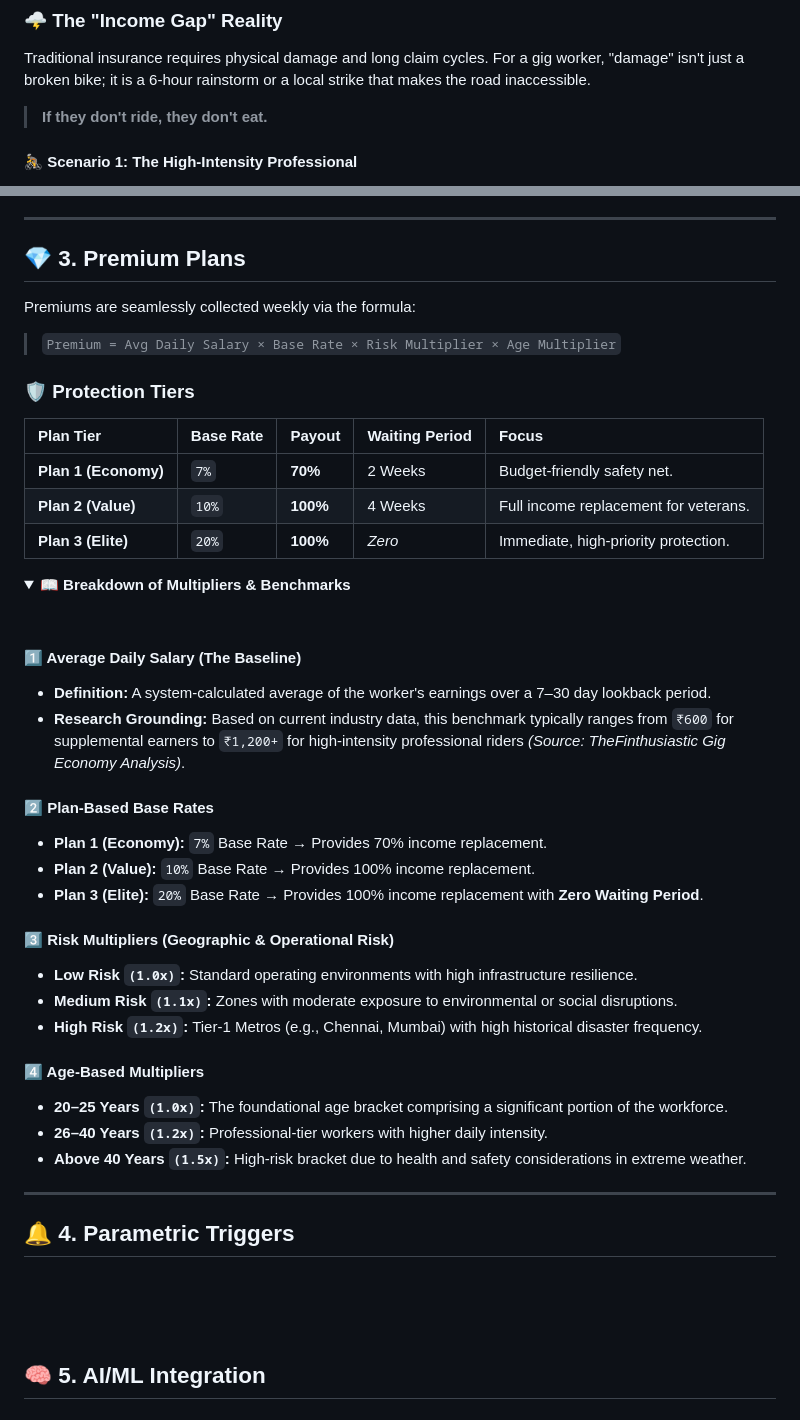
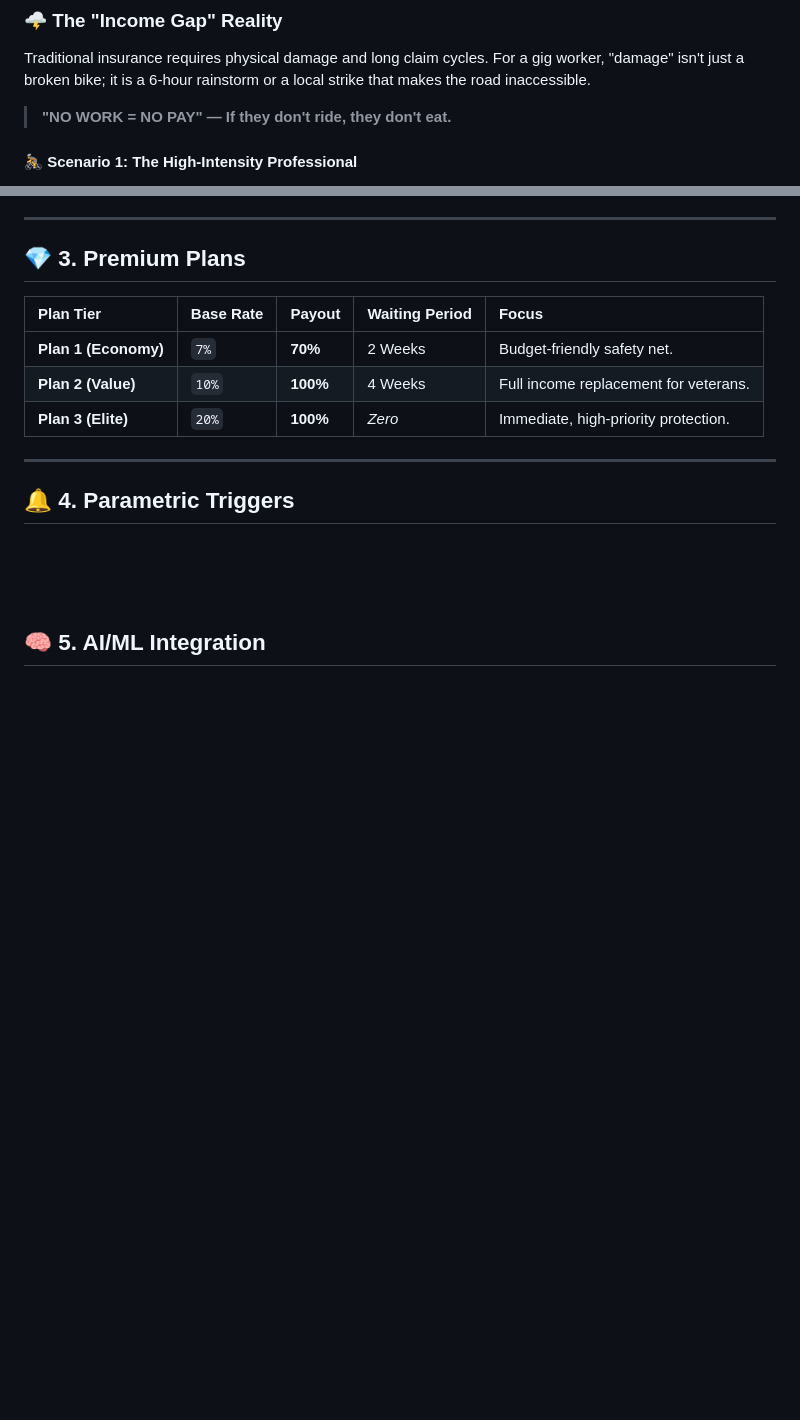
Before and after one commit to ManishPrakkash/Haven, a Markdown page: README.md, 2 parts joined by grey strips. Rendered like a GitHub page; blank space fills up the shorter version.

Commit message:
docs: Update income gap quote and remove detailed premium calculation formula and multiplier breakdown.

```diff
--- a/README.md
+++ b/README.md
@@ -17,7 +17,7 @@
 
 ### 🌩️ The "Income Gap" Reality
 Traditional insurance requires physical damage and long claim cycles. For a gig worker, "damage" isn't just a broken bike; it is a 6-hour rainstorm or a local strike that makes the road inaccessible.
-> **If they don't ride, they don't eat.**
+> **"NO WORK = NO PAY" — If they don't ride, they don't eat.**
 
 #### 🚴 Scenario 1: The High-Intensity Professional
 * **Persona:** Rajesh, 34 — Full-time delivery partner in Chennai *(High-Risk Zone)*
@@ -62,41 +62,11 @@ Once activated, the user enters a personalized dashboard. It displays their <mar
 
 ## 💎 3. Premium Plans
 
-Premiums are seamlessly collected weekly via the formula:
-
-> `Premium = Avg Daily Salary × Base Rate × Risk Multiplier × Age Multiplier`
-
-### 🛡️ Protection Tiers
-
 | Plan Tier | Base Rate | Payout | Waiting Period | Focus |
 | :--- | :--- | :--- | :--- | :--- |
 | **Plan 1 (Economy)** | `7%` | **70%** | 2 Weeks | Budget-friendly safety net. |
 | **Plan 2 (Value)** | `10%` | **100%** | 4 Weeks | Full income replacement for veterans. |
 | **Plan 3 (Elite)** | `20%` | **100%** | *Zero* | Immediate, high-priority protection. |
-
-<details open>
-<summary><b>📖 Breakdown of Multipliers & Benchmarks</b></summary>
-<br>
-
-#### 1️⃣ Average Daily Salary (The Baseline)
-* **Definition:** A system-calculated average of the worker's earnings over a 7–30 day lookback period.
-* **Research Grounding:** Based on current industry data, this benchmark typically ranges from `₹600` for supplemental earners to `₹1,200+` for high-intensity professional riders *(Source: TheFinthusiastic Gig Economy Analysis)*.
-
-#### 2️⃣ Plan-Based Base Rates
-* **Plan 1 (Economy):** `7%` Base Rate → Provides 70% income replacement.
-* **Plan 2 (Value):** `10%` Base Rate → Provides 100% income replacement.
-* **Plan 3 (Elite):** `20%` Base Rate → Provides 100% income replacement with **Zero Waiting Period**.
-
-#### 3️⃣ Risk Multipliers (Geographic & Operational Risk)
-* **Low Risk `(1.0x)`:** Standard operating environments with high infrastructure resilience.
-* **Medium Risk `(1.1x)`:** Zones with moderate exposure to environmental or social disruptions.
-* **High Risk `(1.2x)`:** Tier-1 Metros (e.g., Chennai, Mumbai) with high historical disaster frequency.
-
-#### 4️⃣ Age-Based Multipliers
-* **20–25 Years `(1.0x)`:** The foundational age bracket comprising a significant portion of the workforce.
-* **26–40 Years `(1.2x)`:** Professional-tier workers with higher daily intensity.
-* **Above 40 Years `(1.5x)`:** High-risk bracket due to health and safety considerations in extreme weather.
-</details>
 
 ---
 
```
